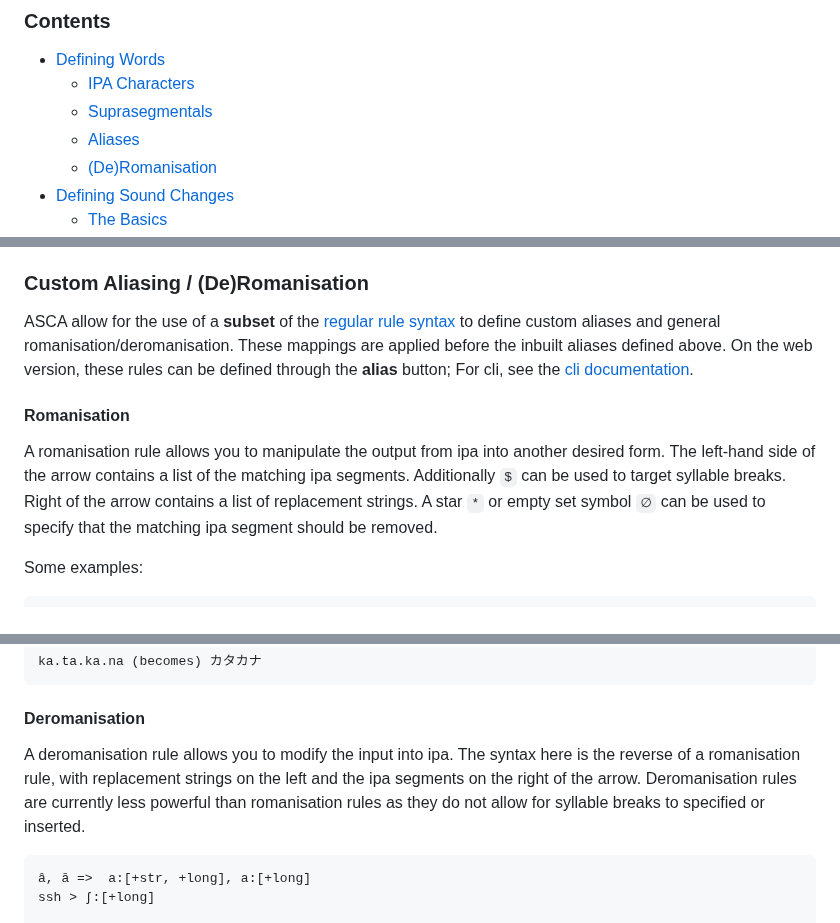
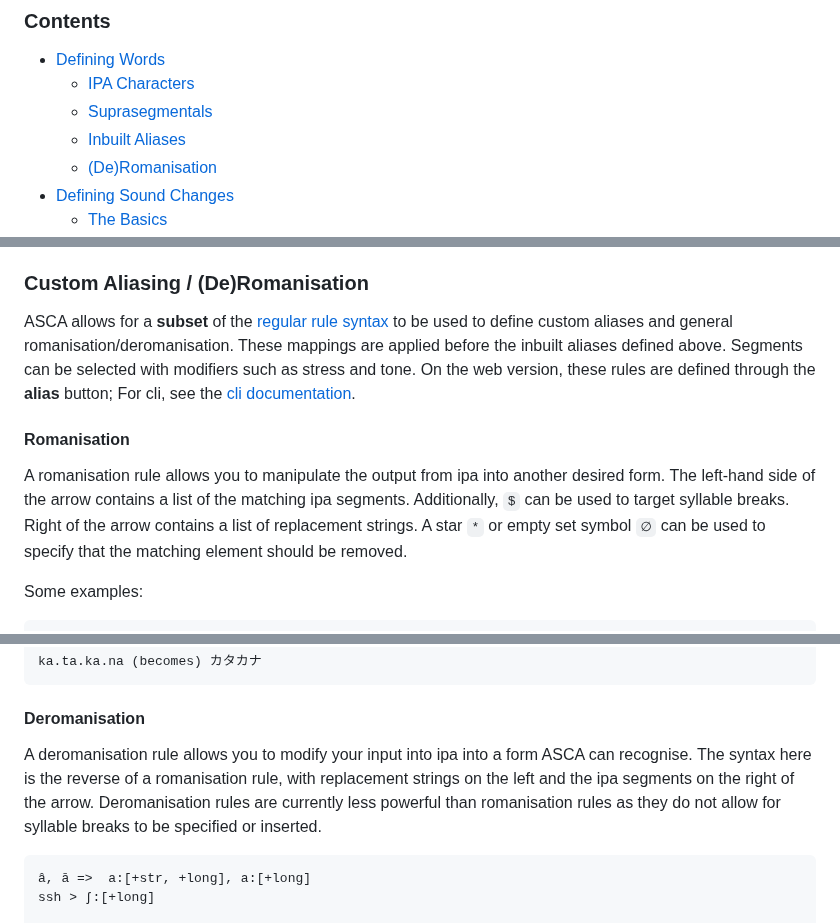
Before and after one commit to j624364/asca-rust, a Markdown page: doc/doc.md, 3 parts joined by grey strips. Drawn GitHub-style.

````diff
--- a/doc/doc.md
+++ b/doc/doc.md
@@ -4,7 +4,7 @@
 * [Defining Words](#defining-words)
     * [IPA Characters](#ipa-characters)
     * [Suprasegmentals](#suprasegmentals)
-    * [Aliases](#aliases)
+    * [Inbuilt Aliases](#inbuilt-aliases)
     * [(De)Romanisation](#custom-aliasing--deromanisation)
 * [Defining Sound Changes](#defining-sound-changes)
     * [The Basics](#the-basics)
@@ -128,13 +128,15 @@ Unlike with regular aliases, if a input word contains americanist characters, th
 
 ### Custom Aliasing / (De)Romanisation
 
-ASCA allow for the use of a **subset** of the [regular rule syntax](#defining-sound-changes) to define custom aliases and general romanisation/deromanisation.
-These mappings are applied before the inbuilt aliases defined above. On the web version, these rules can be defined through the **alias** button; For cli, see the [cli documentation](./doc-cli.md).
+ASCA allows for a **subset** of the [regular rule syntax](#defining-sound-changes) to be used to define custom aliases and general romanisation/deromanisation.
+These mappings are applied before the inbuilt aliases defined above. Segments can be selected with modifiers such as stress and tone.
+On the web version, these rules are defined through the **alias** button; For cli, see the [cli documentation](./doc-cli.md).
+
 
 #### Romanisation
 A romanisation rule allows you to manipulate the output from ipa into another desired form.
-The left-hand side of the arrow contains a list of the matching ipa segments. Additionally `$` can be used to target syllable breaks.
-Right of the arrow contains a list of replacement strings. A star `*` or empty set symbol `∅` can be used to specify that the matching ipa segment should be removed.
+The left-hand side of the arrow contains a list of the matching ipa segments. Additionally, `$` can be used to target syllable breaks.
+Right of the arrow contains a list of replacement strings. A star `*` or empty set symbol `∅` can be used to specify that the matching element should be removed.
 
 Some examples:
 ```
@@ -160,9 +162,9 @@ ka.ta.ka.na (becomes) カタカナ
 ```
 
 #### Deromanisation
-A deromanisation rule allows you to modify the input into ipa.
+A deromanisation rule allows you to modify your input into ipa into a form ASCA can recognise.
 The syntax here is the reverse of a romanisation rule, with replacement strings on the left and the ipa segments on the right of the arrow.
-Deromanisation rules are currently less powerful than romanisation rules as they do not allow for syllable breaks to specified or inserted.
+Deromanisation rules are currently less powerful than romanisation rules as they do not allow for syllable breaks to be specified or inserted.
 ```
 â, ā =>  a:[+str, +long], a:[+long]
 ssh > ʃ:[+long]
````
Also changed, not shown: other parts of doc/doc.md (+1 -1 lines).
